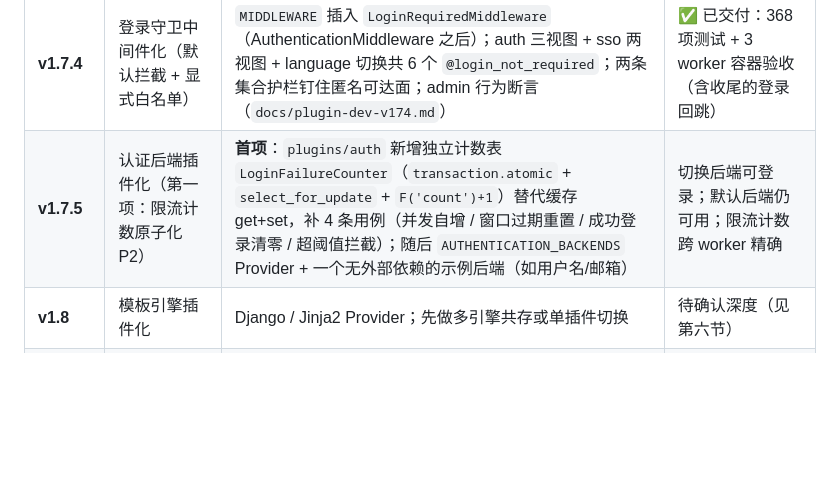
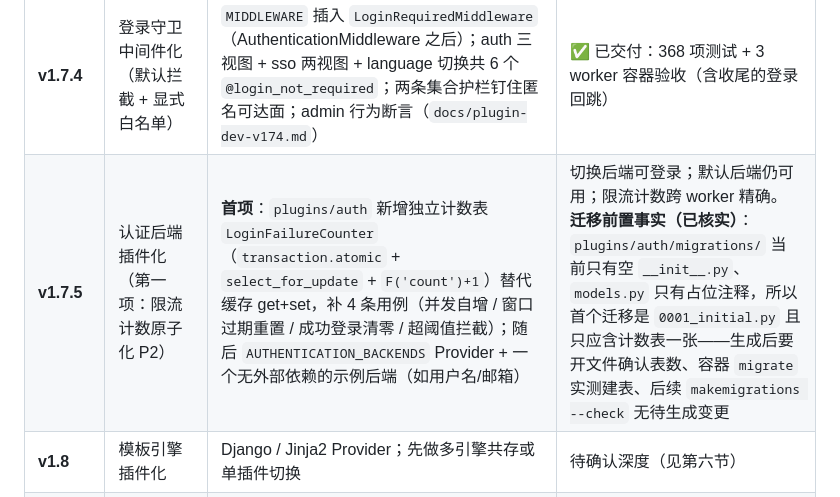
Before and after one commit to yuschu/Constellatio, a Markdown page: docs/roadmap.md, the part around the change. Rendered like a GitHub page; blank space fills up the shorter version.

```diff
--- a/docs/roadmap.md
+++ b/docs/roadmap.md
@@ -85,7 +85,7 @@
 | **v1.7.2** | 公告极简化 + 考勤规则 | notice：单列公告流（标题 + 正文同屏）、进入即已读、已读统计下沉为管理岗页、旧详情链接锚点兼容；attendance：`AttendanceRule` 单例（上下班 / 宽限 / 工作日 / 补卡回溯）、`/plugins/attendance/rules/` 设置页、`attendance_rule_manage` 权限、看板口径展示（`docs/plugin-dev-v172.md`） | ✅ 已交付：352 项测试 + Docker 重建与页面冒烟 |
 | **v1.7.3** | 共享缓存（跨 worker） | `CACHES` 换 `DatabaseCache`（`constellatio_cache`，`TIMEOUT=900`、`MAX_ENTRIES=10000`）；`entrypoint.sh` 在 migrate 后 `createcachetable`；README 本地步骤；`TEST_RUNNER` 为测试库建表（`docs/plugin-dev-v173.md`） | ✅ 已交付：357 项测试 + 3 worker 容器验收 + 生产 MySQL 唯一键实测 |
 | **v1.7.4** | 登录守卫中间件化（默认拦截 + 显式白名单） | `MIDDLEWARE` 插入 `LoginRequiredMiddleware`（AuthenticationMiddleware 之后）；auth 三视图 + sso 两视图 + language 切换共 6 个 `@login_not_required`；两条集合护栏钉住匿名可达面；admin 行为断言（`docs/plugin-dev-v174.md`） | ✅ 已交付：368 项测试 + 3 worker 容器验收（含收尾的登录回跳） |
-| **v1.7.5** | 认证后端插件化（第一项：限流计数原子化 P2） | **首项**：`plugins/auth` 新增独立计数表 `LoginFailureCounter`（`transaction.atomic` + `select_for_update` + `F('count')+1`）替代缓存 get+set，补 4 条用例（并发自增 / 窗口过期重置 / 成功登录清零 / 超阈值拦截）；随后 `AUTHENTICATION_BACKENDS` Provider + 一个无外部依赖的示例后端（如用户名/邮箱） | 切换后端可登录；默认后端仍可用；限流计数跨 worker 精确 |
+| **v1.7.5** | 认证后端插件化（第一项：限流计数原子化 P2） | **首项**：`plugins/auth` 新增独立计数表 `LoginFailureCounter`（`transaction.atomic` + `select_for_update` + `F('count')+1`）替代缓存 get+set，补 4 条用例（并发自增 / 窗口过期重置 / 成功登录清零 / 超阈值拦截）；随后 `AUTHENTICATION_BACKENDS` Provider + 一个无外部依赖的示例后端（如用户名/邮箱） | 切换后端可登录；默认后端仍可用；限流计数跨 worker 精确。**迁移前置事实（已核实）**：`plugins/auth/migrations/` 当前只有空 `__init__.py`、`models.py` 只有占位注释，所以首个迁移是 `0001_initial.py` 且只应含计数表一张——生成后要开文件确认表数、容器 `migrate` 实测建表、后续 `makemigrations --check` 无待生成变更 |
 | **v1.8** | 模板引擎插件化 | Django / Jinja2 Provider；先做多引擎共存或单插件切换 | 待确认深度（见第六节） |
 | **v1.9** | 插件契约补全 | `models` / `dependencies` / `admin`；依赖顺序与环校验；启用一致性校验 | 缺失依赖启动即报错；停用被依赖插件被拦截 |
 | **v1.10** | 剩余修复包 + 文档债务 | P0-A 部署默认值（密钥/口令/DEBUG/HOSTS）、容器非 root 与健康检查、`entrypoint` 注入、`has_perm` 三处口径、模板内联 JS 与 inline style、静态停用边界、全文档同步 | 新增测试全绿；文档与代码无已知冲突 |
```
Also changed, not shown: docs/plugin-dev-v174.md (+27 -4 lines).
